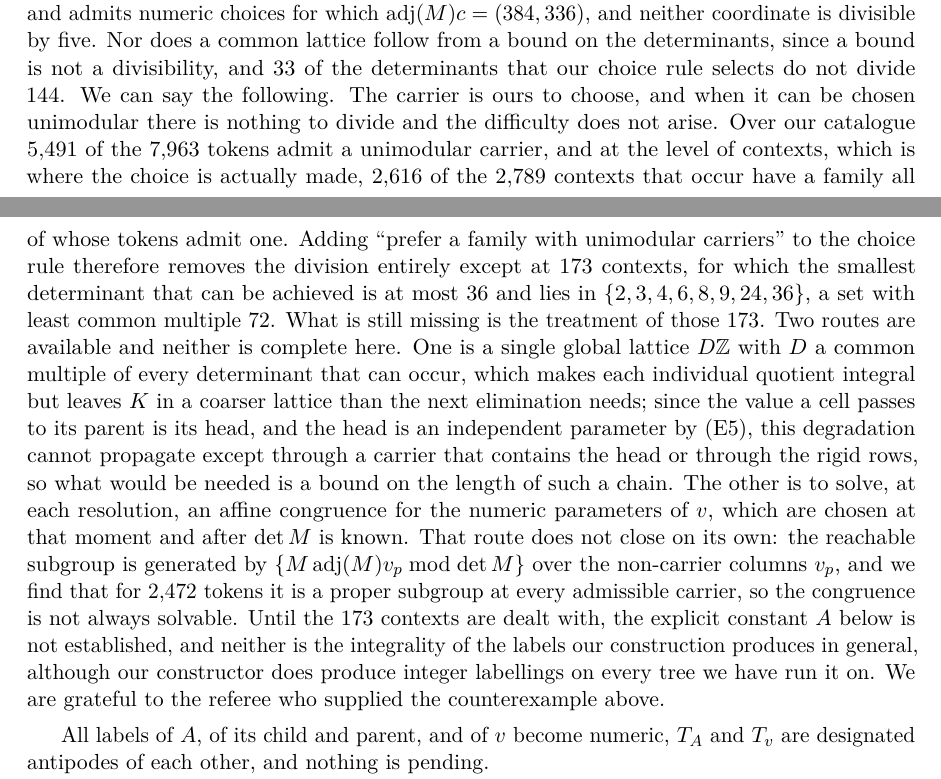
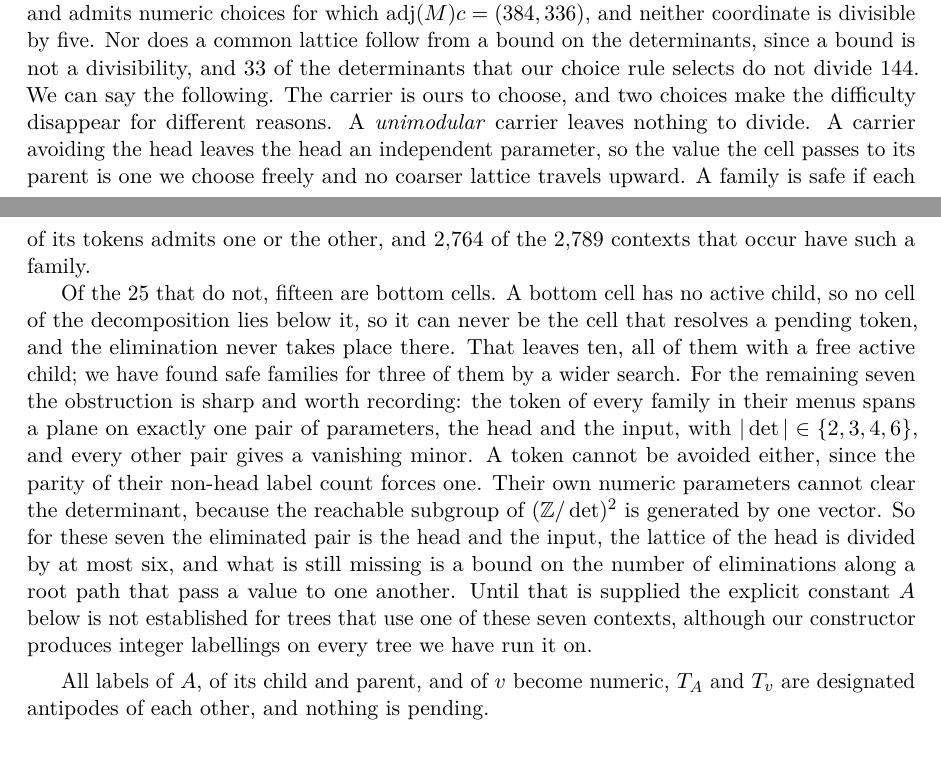
Before and after one commit to lsmeng/sparse-edge-graceful, a LaTeX paper (paper/sparse_edge_graceful.tex): two parts of pages 21 and 22 of 25, joined at a grey line, cut so that both start at the same text, the shorter picture padded with empty space. Compiled offline with pdfLaTeX.

Commit message:
Narrow the integrality gap from 173 contexts to seven, and say exactly what blocks them
The two carrier preferences are complementary and should be combined.  A
unimodular carrier leaves nothing to divide; a carrier avoiding the head leaves
the head an independent parameter, so the value a cell passes to its parent is
one we choose freely and no coarser lattice travels upward.  A family is safe
when each of its tokens admits one or the other, and 2,764 of the 2,789
contexts that occur have such a family.

Fifteen of the remaining 25 are bottom cells and are irrelevant: a bottom cell
has no active child, so no cell of the decomposition lies below it, so it can
never be the cell that resolves a pending token.  Of the ten that remain a
wider search found safe families for three.

For the last seven the obstruction is sharp.  The token of every family in
their menus spans a plane on exactly one pair of parameters, the head and the
input, with |det| in {2,3,4,6}; every other pair gives a vanishing minor.  A
token cannot be avoided, since the parity of their non-head label count forces
one.  Their own numeric parameters cannot clear the determinant either, because
the reachable subgroup of (Z/det)^2 is generated by a single vector.  What is
missing is therefore a bound on the number of eliminations along a root path
that pass a value to one another, and the manuscript now says so in those terms
rather than in terms of 173 contexts.

Co-Authored-By: Claude Opus 5 <noreply@anthropic.com>

```diff
--- a/paper/sparse_edge_graceful.tex
+++ b/paper/sparse_edge_graceful.tex
@@ -1403,34 +1403,31 @@ $\mathrm{adj}(M)c=(384,336)$, and neither coordinate is divisible by five.
 Nor does a common lattice follow from a bound on the determinants, since a
 bound is not a divisibility, and 33 of the determinants that our choice rule
 selects do not divide $\NumDetMax$.  We can say the following.
-The carrier is ours to choose, and when it can be chosen unimodular there is
-nothing to divide and the difficulty does not arise.  Over our catalogue
-$5{,}491$ of the $7{,}963$ tokens admit a unimodular carrier, and at the level
-of contexts, which is where the choice is actually made, $2{,}616$ of the
-$\NumEsixDenom$ contexts that occur have a family all of whose tokens admit
-one.  Adding ``prefer a family with unimodular carriers'' to the choice rule
-therefore removes the division entirely except at $173$ contexts, for which the
-smallest determinant that can be achieved is at most $36$ and lies in
-$\{2,3,4,6,8,9,24,36\}$, a set with least common multiple $72$.  What is still
-missing is the treatment of those $173$.  Two routes are available and neither
-is complete here.  One is a single global lattice $D\Z$ with $D$ a common
-multiple of every determinant that can occur, which makes each individual
-quotient integral but leaves $K$ in a coarser lattice than the next elimination
-needs; since the value a cell passes to its parent is its head, and the head is
-an independent parameter by (E5), this degradation cannot propagate except
-through a carrier that contains the head or through the rigid rows, so what
-would be needed is a bound on the length of such a chain.  The other is to
-solve, at each resolution, an affine congruence for the numeric parameters of
-$v$, which are chosen at that moment and after $\det M$ is known.  That route
-does not close on its own: the reachable subgroup is generated by
-$\{M\,\mathrm{adj}(M)v_p\bmod\det M\}$ over the non-carrier columns $v_p$, and
-we find that for $2{,}472$ tokens it is a proper subgroup at every admissible
-carrier, so the congruence is not always solvable.  Until the $173$ contexts
-are dealt with, the explicit constant $A$ below is not established, and neither
-is the integrality of the labels our construction produces in general, although
-our constructor does produce integer labellings on every tree we have run it
-on.  We are grateful to the referee who supplied
-the counterexample above.
+The carrier is ours to choose, and two choices make the difficulty disappear
+for different reasons.  A \emph{unimodular} carrier leaves nothing to divide.
+A carrier avoiding the head leaves the head an independent parameter, so the
+value the cell passes to its parent is one we choose freely and no coarser
+lattice travels upward.  A family is safe if each of its tokens admits one or
+the other, and $2{,}764$ of the $\NumEsixDenom$ contexts that occur have such a
+family.
+
+Of the $25$ that do not, fifteen are bottom cells.  A bottom cell has no active
+child, so no cell of the decomposition lies below it, so it can never be the
+cell that resolves a pending token, and the elimination never takes place
+there.  That leaves ten, all of them with a free active child; we have found
+safe families for three of them by a wider search.  For the remaining seven the
+obstruction is sharp and worth recording: the token of every family in their
+menus spans a plane on exactly one pair of parameters, the head and the input,
+with $|\det|\in\{2,3,4,6\}$, and every other pair gives a vanishing minor.  A
+token cannot be avoided either, since the parity of their non-head label count
+forces one.  Their own numeric parameters cannot clear the determinant, because
+the reachable subgroup of $(\Z/\det)^2$ is generated by one vector.  So for
+these seven the eliminated pair is the head and the input, the lattice of the
+head is divided by at most six, and what is still missing is a bound on the
+number of eliminations along a root path that pass a value to one another.
+Until that is supplied the explicit constant $A$ below is not established for
+trees that use one of these seven contexts, although our constructor produces
+integer labellings on every tree we have run it on.
 \end{remark}  All labels of $A$, of its child
 and parent, and of $v$ become numeric, $T_A$ and $T_v$ are designated
 antipodes of each other, and nothing is pending.
```
Also changed, not shown: paper/sparse_edge_graceful.pdf, 1 other file.
